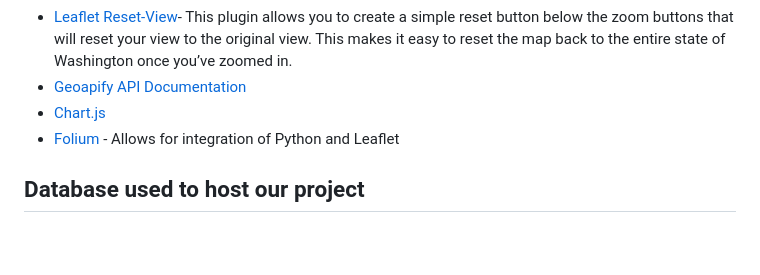
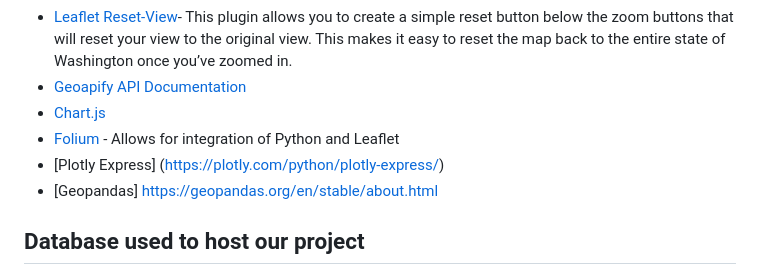
Before and after one commit to knazario/Project_3_Team_1, a Markdown page: README.md, the part around the change. Drawn GitHub-style; blank space fills up the shorter version.

```diff
--- a/README.md
+++ b/README.md
@@ -21,6 +21,8 @@ We honed in on Washington State as registered car data was more publicly accessi
 - [Geoapify API Documentation](https://apidocs.geoapify.com/docs/place-details/#api/)
 - [Chart.js](https://www.chartjs.org/)
 - [Folium](https://python-visualization.github.io/folium/latest/) - Allows for integration of Python and Leaflet
+- [Plotly Express] (https://plotly.com/python/plotly-express/)
+- [Geopandas] https://geopandas.org/en/stable/about.html
 
 ## Database used to host our project
 - [MongoDB Atlas](https://www.mongodb.com/atlas/database)
```
